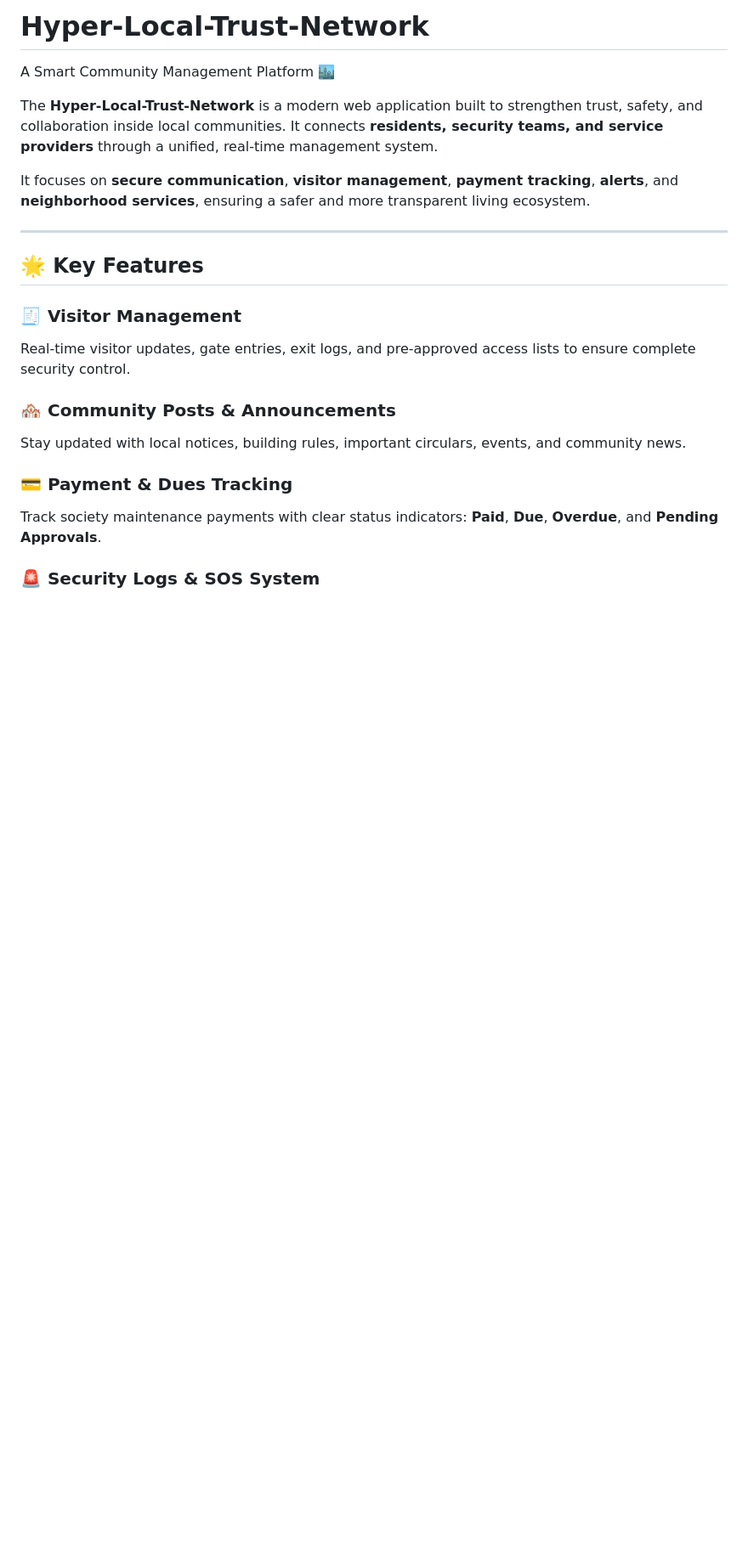
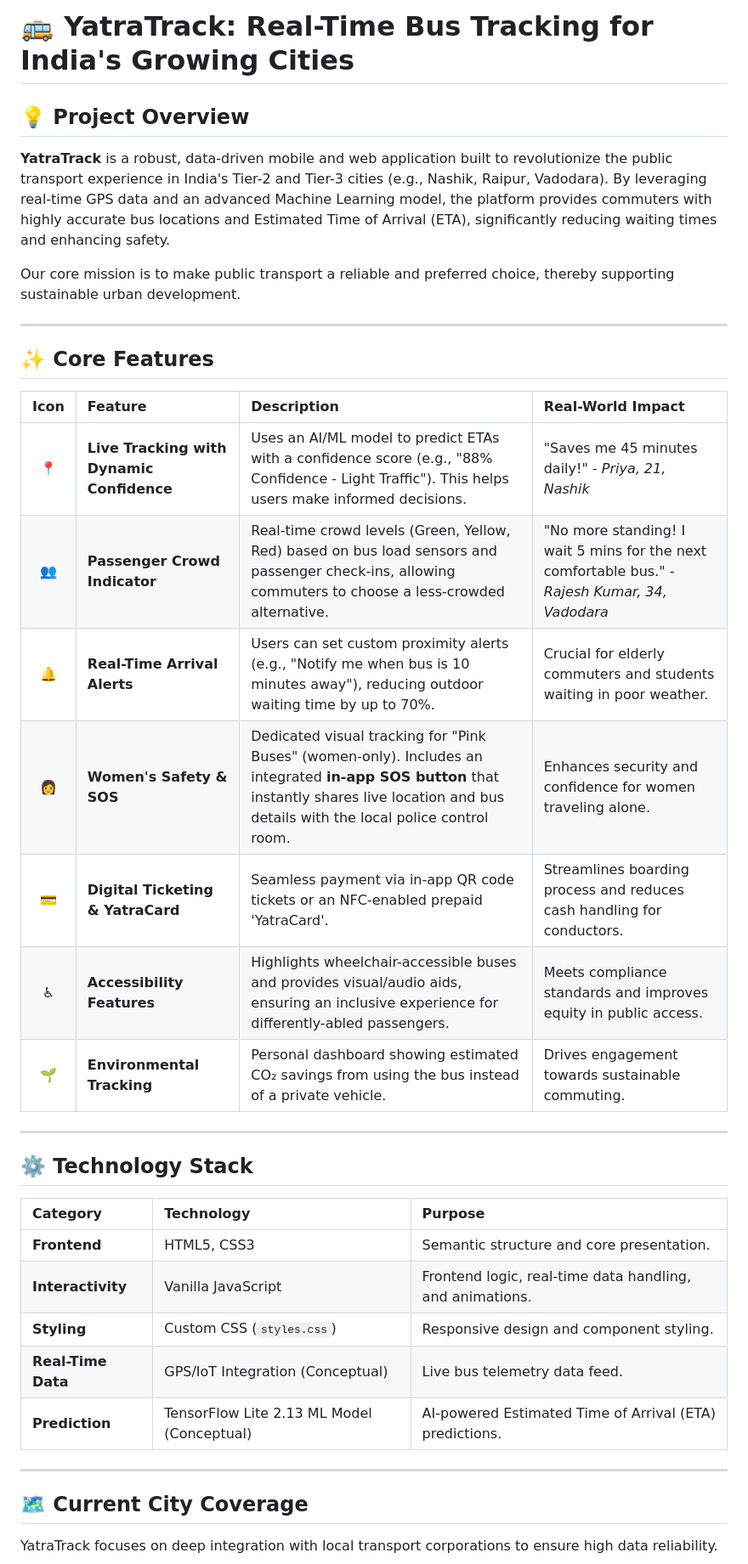
Before and after one commit to piyush080306-pixel/Yatra-Track, a Markdown page: README.md, the part around the change printed below. Shown: that part at 85% size. Drawn GitHub-style; blank space fills up the shorter version.

```diff
--- a/README.md
+++ b/README.md
@@ -1,26 +1,40 @@
-# Hyper-Local-Trust-Network
+# 🚌 YatraTrack: Real-Time Bus Tracking for India's Growing Cities
 
-A Smart Community Management Platform 🏙️
+## 💡 Project Overview
 
-The **Hyper-Local-Trust-Network** is a modern web application built to strengthen trust, safety, and collaboration inside local communities. It connects **residents, security teams, and service providers** through a unified, real-time management system.
+**YatraTrack** is a robust, data-driven mobile and web application built to revolutionize the public transport experience in India's Tier-2 and Tier-3 cities (e.g., Nashik, Raipur, Vadodara). By leveraging real-time GPS data and an advanced Machine Learning model, the platform provides commuters with highly accurate bus locations and Estimated Time of Arrival (ETA), significantly reducing waiting times and enhancing safety.
 
-It focuses on **secure communication**, **visitor management**, **payment tracking**, **alerts**, and **neighborhood services**, ensuring a safer and more transparent living ecosystem.
+Our core mission is to make public transport a reliable and preferred choice, thereby supporting sustainable urban development.
 
----
+-----
 
-## 🌟 Key Features
+## ✨ Core Features
 
-### 🧾 Visitor Management
+| Icon | Feature | Description | Real-World Impact |
+| :---: | :--- | :--- | :--- |
+| 📍 | **Live Tracking with Dynamic Confidence** | Uses an AI/ML model to predict ETAs with a confidence score (e.g., "88% Confidence - Light Traffic"). This helps users make informed decisions. | "Saves me 45 minutes daily\!" - *Priya, 21, Nashik* |
+| 👥 | **Passenger Crowd Indicator** | Real-time crowd levels (Green, Yellow, Red) based on bus load sensors and passenger check-ins, allowing commuters to choose a less-crowded alternative. | "No more standing\! I wait 5 mins for the next comfortable bus." - *Rajesh Kumar, 34, Vadodara* |
+| 🔔 | **Real-Time Arrival Alerts** | Users can set custom proximity alerts (e.g., "Notify me when bus is 10 minutes away"), reducing outdoor waiting time by up to 70%. | Crucial for elderly commuters and students waiting in poor weather. |
+| 👩 | **Women's Safety & SOS** | Dedicated visual tracking for "Pink Buses" (women-only). Includes an integrated **in-app SOS button** that instantly shares live location and bus details with the local police control room. | Enhances security and confidence for women traveling alone. |
+| 💳 | **Digital Ticketing & YatraCard** | Seamless payment via in-app QR code tickets or an NFC-enabled prepaid 'YatraCard'. | Streamlines boarding process and reduces cash handling for conductors. |
+| ♿ | **Accessibility Features** | Highlights wheelchair-accessible buses and provides visual/audio aids, ensuring an inclusive experience for differently-abled passengers. | Meets compliance standards and improves equity in public access. |
+| 🌱 | **Environmental Tracking** | Personal dashboard showing estimated CO₂ savings from using the bus instead of a private vehicle. | Drives engagement towards sustainable commuting. |
 
-Real-time visitor updates, gate entries, exit logs, and pre-approved access lists to ensure complete security control.
+-----
 
-### 🏘️ Community Posts & Announcements
+## ⚙️ Technology Stack
 
-Stay updated with local notices, building rules, important circulars, events, and community news.
+| Category | Technology | Purpose |
+| :--- | :--- | :--- |
+| **Frontend** | HTML5, CSS3 | Semantic structure and core presentation. |
+| **Interactivity** | Vanilla JavaScript | Frontend logic, real-time data handling, and animations. |
+| **Styling** | Custom CSS (`styles.css`) | Responsive design and component styling. |
+| **Real-Time Data** | GPS/IoT Integration (Conceptual) | Live bus telemetry data feed. |
+| **Prediction** | TensorFlow Lite 2.13 ML Model (Conceptual) | AI-powered Estimated Time of Arrival (ETA) predictions. |
 
-### 💳 Payment & Dues Tracking
+-----
 
-Track society maintenance payments with clear status indicators: **Paid**, **Due**, **Overdue**, and **Pending Approvals**.
+## 🗺️ Current City Coverage
 
-### 🚨 Security Logs & SOS System
+YatraTrack focuses on deep integration with local transport corporations to ensure high data reliability.
 
```
Also changed, not shown: other parts of README.md (+33 -112 lines).
